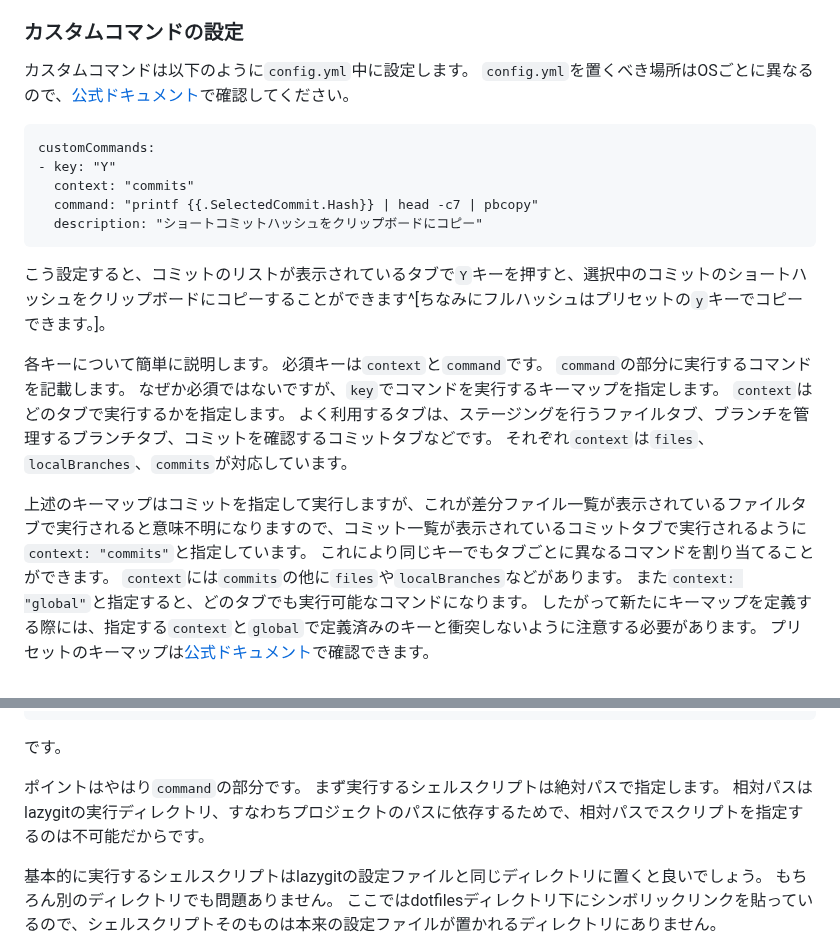
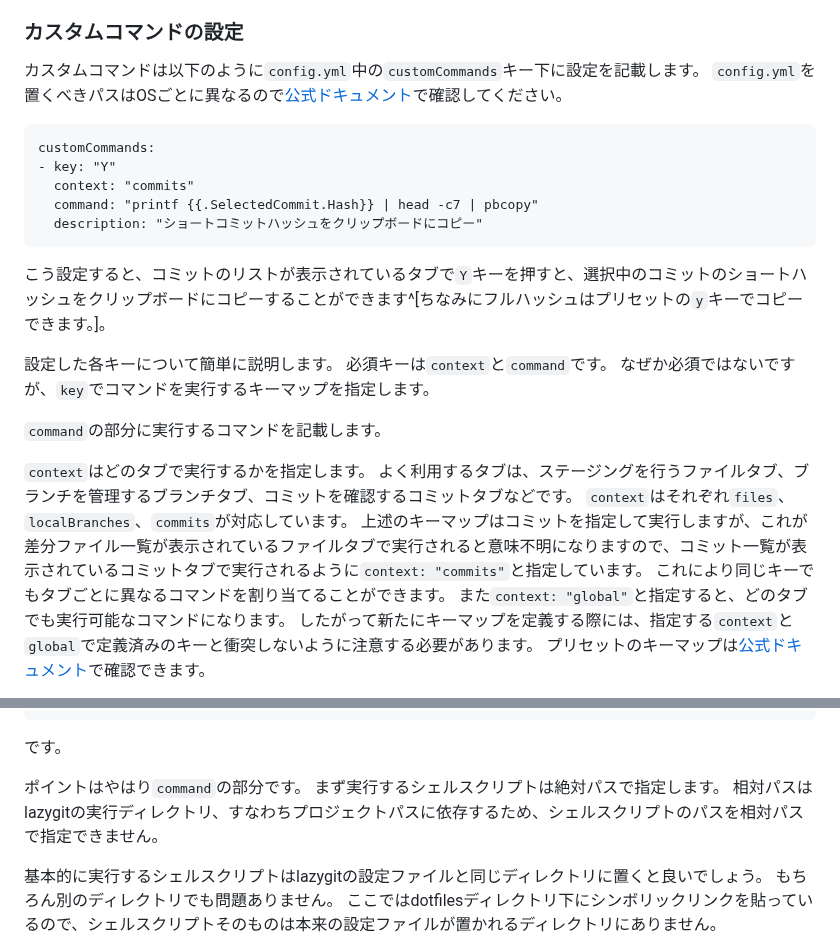
Before and after one commit to ultimatile/Zenn, a Markdown page: articles/lazygit-with-shellscript.md, 2 parts joined by grey strips. GitHub-like rendering.

Commit message:
update article draft

````diff
--- a/articles/lazygit-with-shellscript.md
+++ b/articles/lazygit-with-shellscript.md
@@ -17,8 +17,8 @@ lazygitでは「カスタムコマンド」と呼ばれていますので、以
 
 ### カスタムコマンドの設定
 
-カスタムコマンドは以下のように`config.yml`中に設定します。
-`config.yml`を置くべき場所はOSごとに異なるので、[公式ドキュメント](https://github.com/jesseduffield/lazygit/blob/master/docs/Config.md)で確認してください。
+カスタムコマンドは以下のように`config.yml`中の`customCommands`キー下に設定を記載します。
+`config.yml`を置くべきパスはOSごとに異なるので[公式ドキュメント](https://github.com/jesseduffield/lazygit/blob/master/docs/Config.md)で確認してください。
 
 ```yaml:config.yml
 customCommands:
@@ -30,17 +30,17 @@ customCommands:
 
 こう設定すると、コミットのリストが表示されているタブで`Y`キーを押すと、選択中のコミットのショートハッシュをクリップボードにコピーすることができます^[ちなみにフルハッシュはプリセットの`y`キーでコピーできます。]。
 
-各キーについて簡単に説明します。
+設定した各キーについて簡単に説明します。
 必須キーは`context`と`command`です。
+なぜか必須ではないですが、`key`でコマンドを実行するキーマップを指定します。
+
 `command`の部分に実行するコマンドを記載します。
-なぜか必須ではないですが、`key`でコマンドを実行するキーマップを指定します。
+
 `context`はどのタブで実行するかを指定します。
 よく利用するタブは、ステージングを行うファイルタブ、ブランチを管理するブランチタブ、コミットを確認するコミットタブなどです。
-それぞれ`context`は`files`、`localBranches`、`commits`が対応しています。
-
+`context`はそれぞれ`files`、`localBranches`、`commits`が対応しています。
 上述のキーマップはコミットを指定して実行しますが、これが差分ファイル一覧が表示されているファイルタブで実行されると意味不明になりますので、コミット一覧が表示されているコミットタブで実行されるように`context: "commits"`と指定しています。
 これにより同じキーでもタブごとに異なるコマンドを割り当てることができます。
-`context`には`commits`の他に`files`や`localBranches`などがあります。
 また`context: "global"`と指定すると、どのタブでも実行可能なコマンドになります。
 したがって新たにキーマップを定義する際には、指定する`context`と`global`で定義済みのキーと衝突しないように注意する必要があります。
 プリセットのキーマップは[公式ドキュメント](https://github.com/jesseduffield/lazygit/blob/master/docs/keybindings/Keybindings_ja.md)で確認できます。
@@ -88,7 +88,7 @@ YAML記法で改行して書く方法は考えられますが、いずれにせ
 
 ポイントはやはり`command`の部分です。
 まず実行するシェルスクリプトは絶対パスで指定します。
-相対パスはlazygitの実行ディレクトリ、すなわちプロジェクトのパスに依存するためで、相対パスでスクリプトを指定するのは不可能だからです。
+相対パスはlazygitの実行ディレクトリ、すなわちプロジェクトパスに依存するため、シェルスクリプトのパスを相対パスで指定できません。
 
 基本的に実行するシェルスクリプトはlazygitの設定ファイルと同じディレクトリに置くと良いでしょう。
 もちろん別のディレクトリでも問題ありません。
````
